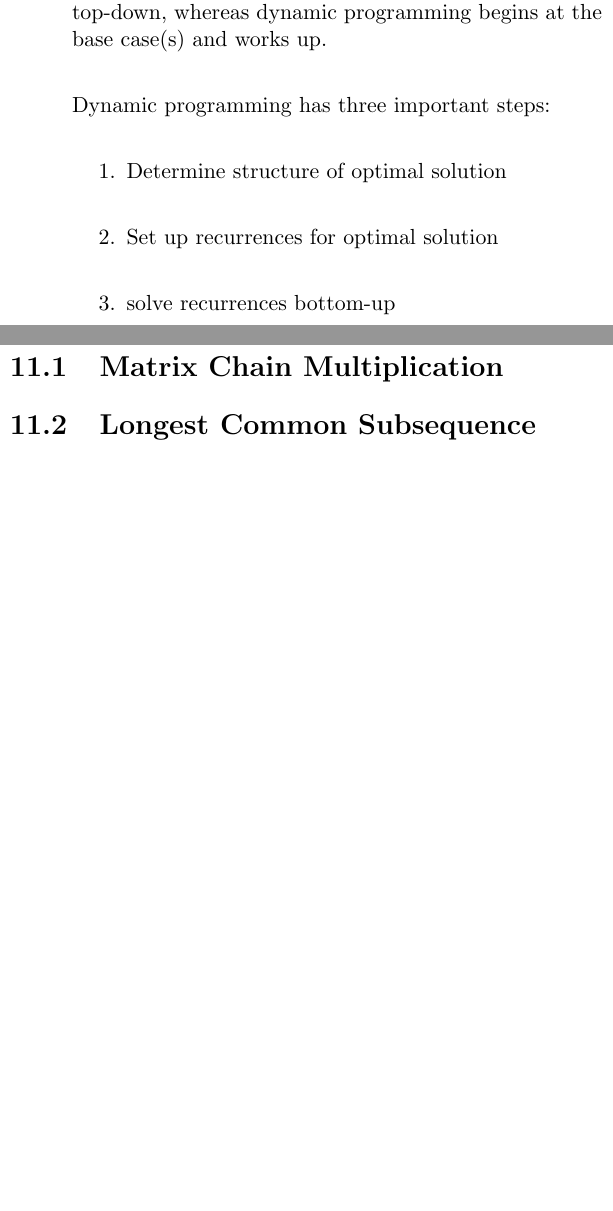
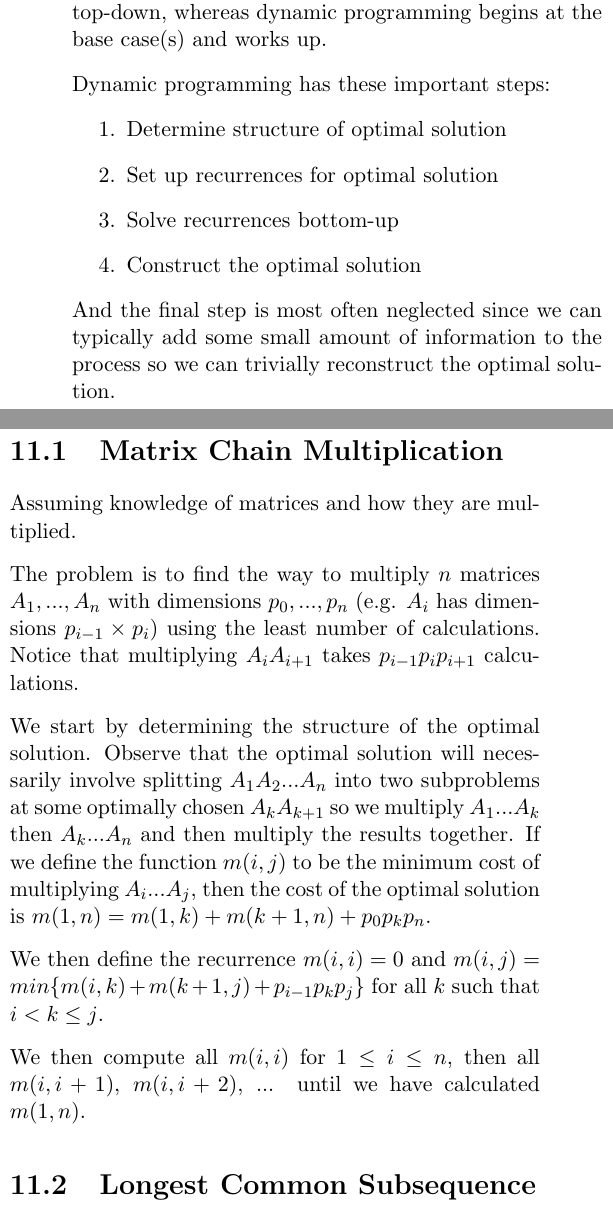
Before and after one commit to SteamedPears/AllTheAlgorithms, a LaTeX thesis (notes.tex, which reads dynamic_programming.tex): two parts of the columns of page 27 of 35, joined at a grey line, cut so that both start at the same text, the shorter picture padded with empty space. Compiled offline with pdfLaTeX.

Commit message:
Done matrix multiplication

```diff
--- a/dynamic_programming.tex
+++ b/dynamic_programming.tex
@@ -16,15 +16,41 @@ from a similar technique called ``memoization'' which computes
 recursively top-down, whereas dynamic programming begins at the base
 case(s) and works up.
 
-Dynamic programming has three important steps:
+Dynamic programming has these important steps:
 
 \begin{enumerate}
 \item Determine structure of optimal solution
 \item Set up recurrences for optimal solution
-\item solve recurrences bottom-up
+\item Solve recurrences bottom-up
+\item Construct the optimal solution
 \end{enumerate}
 
+And the final step is most often neglected since we can typically add
+some small amount of information to the process so we can trivially
+reconstruct the optimal solution.
+
 \section{Matrix Chain Multiplication}
+
+Assuming knowledge of matrices and how they are multiplied.
+
+The problem is to find the way to multiply $n$ matrices $A_1,...,A_n$
+with dimensions $p_0,...,p_n$ (e.g. $A_i$ has dimensions $p_{i-1}
+\cross p_i$) using the least number of calculations.  Notice that
+multiplying $A_iA_{i+1}$ takes $p_{i-1}p_ip_{i+1}$ calculations.
+
+We start by determining the structure of the optimal solution.
+Observe that the optimal solution will necessarily involve splitting
+$A_1A_2...A_n$ into two subproblems at some optimally chosen
+$A_kA_{k+1}$ so we multiply $A_1...A_k$ then $A_k...A_n$ and then
+multiply the results together.  If we define the function $m(i,j)$ to
+be the minimum cost of multiplying $A_i...A_j$, then the cost of the
+optimal solution is $m(1,n) = m(1,k) + m(k+1,n) + p_0p_kp_n$.
+
+We then define the recurrence $m(i,i) = 0$ and $m(i,j) = min \{ m(i,k) +
+m(k+1,j) + p_{i-1}p_kp_j \}$ for all $k$ such that $i < k \leq j$.
+
+We then compute all $m(i,i)$ for $1 \leq i \leq n$, then all
+$m(i,i+1)$, $m(i,i+2)$, ... until we have calculated $m(1,n)$.
 
 \section{Longest Common Subsequence}
 
--- a/notes.tex
+++ b/notes.tex
@@ -70,7 +70,7 @@
 \fancyhead{}             % clear header
 \fancyfoot{}
 
-\fancyhead[L]{COMP3804}
+\fancyhead[L]{Algorithms Notes}
 \fancyhead[C]{Page \thepage }
 \fancyhead[R]{Alexis Beingessner \\ Simon Pratt}
 
```
Also changed, not shown: notes.pdf, dynamic_programming.tex (5 more changed lines), notes.tex (16 more changed lines).
